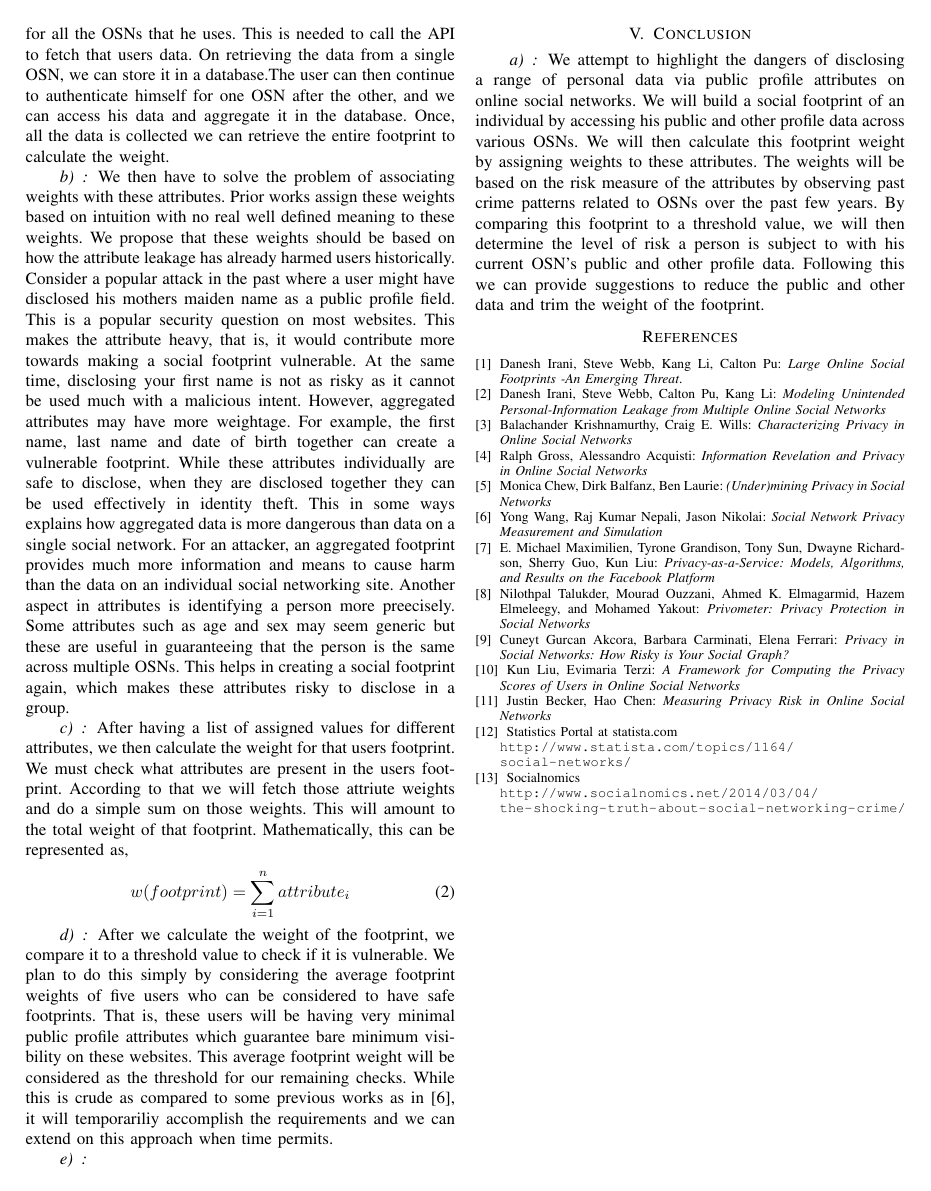
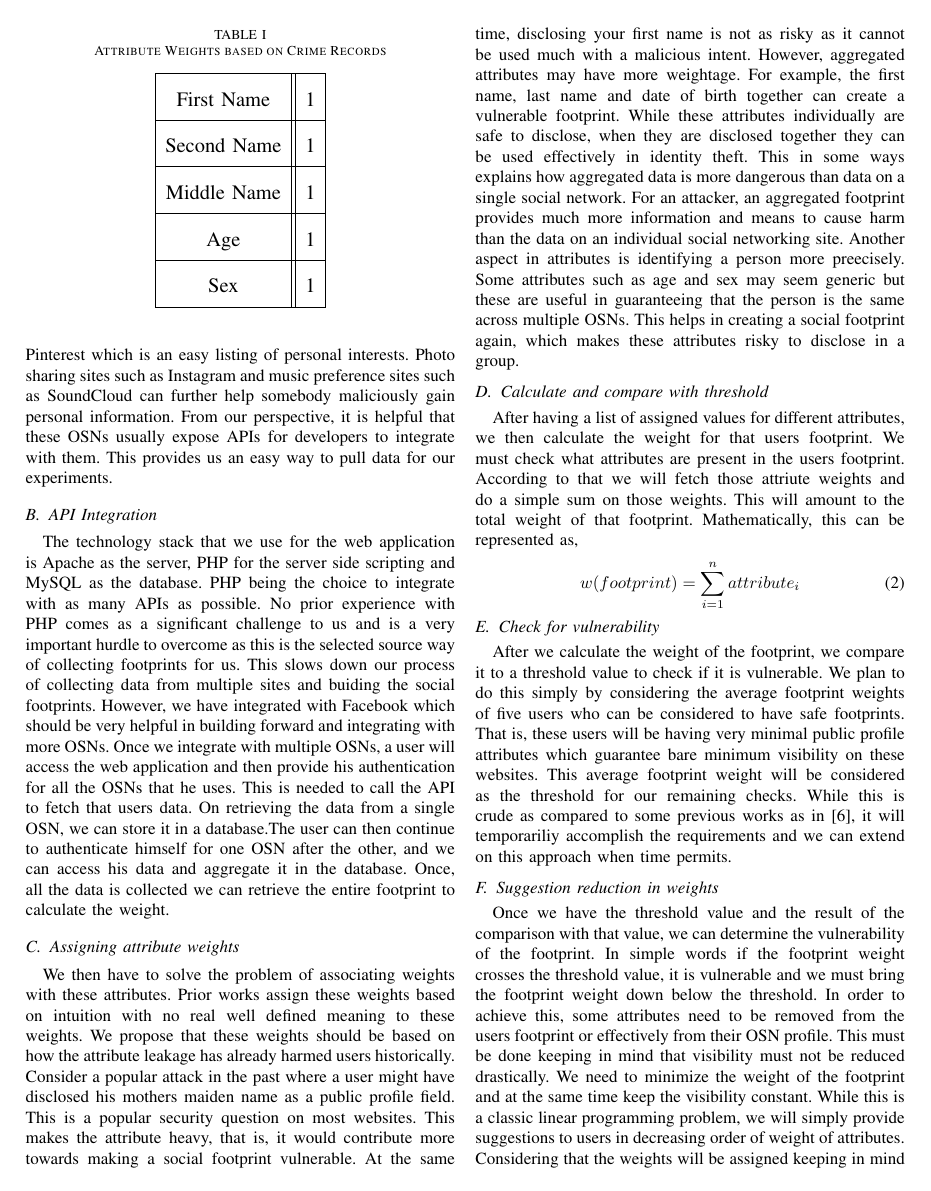
Before and after one commit to mickeymv/socialFootprint, a LaTeX paper (MidtermReport.tex): page 3 of 3 before the commit and page 3 of 4 after it. Compiled offline with pdfLaTeX.

Commit message:
With table for weights

```diff
--- a/MidtermReport.tex
+++ b/MidtermReport.tex
@@ -81 +86,22 @@ Our next task will involve identifying ways to reduce the weight of a social foo
+\begin{table}[!t]
+\renewcommand{\arraystretch}{3.0}
+\caption{Attribute Weights based on Crime Records}
+\label{attribute_table}
+\centering
+\begin{tabular}{|c||c|}
+\hline
+\large{First Name} & \large{1}\\
+\hline
+\large{Second Name} & \large{1}\\
+\hline
+\large{Middle Name} & \large{1}\\
+\hline
+\large{Age} & \large{1}\\
+\hline
+\large{Sex} & \large{1}\\
+\hline
+
+\end{tabular}
+\end{table}
+
 \section{Roadmap for remaining work}
@@ -82,23 +109,21 @@ Our next task will involve identifying ways to reduce the weight of a social foo
 The increase in OSNs coupled with the boom in API integrations gives us a rich source of information. We are hoping to integrate the tool with as many Social Networks via their APIs as possible. These will also span various domains - while Facebook may have most of the information that contributes to a footprint, there are many other interesting OSNs today that may contain interesting bits of information that could increase the weight of a footprint. LinkedIn will have professional information about a person which may help draw inferences about his travel routes, work hours and most importantly, income. We also have intersting OSNs such as Pinterest which is an easy listing of personal interests. Photo sharing sites such as Instagram and music preference sites such as SoundCloud can further help somebody maliciously gain personal information. From our perspective, it is helpful that these OSNs usually expose APIs for developers to integrate with them. This provides us an easy way to pull data for our experiments.
-\paragraph{}
+\subsection{API Integration}
 The technology stack that we use for the web application is Apache as the server, PHP for the server side scripting and MySQL as the database. PHP being the choice to integrate with as many APIs as possible. No prior experience with PHP comes as a significant challenge to us and is a very important hurdle to overcome as this is the selected source way of collecting footprints for us. This slows down our process of collecting data from multiple sites and buiding the social footprints. However, we have integrated with Facebook which should be very helpful in building forward and integrating with more OSNs. Once we integrate with multiple OSNs, a user will access the web application and then provide his authentication for all the OSNs that he uses. This is needed to call the API to fetch that users data. On retrieving the data from a single OSN, we can store it in a database.The user can then continue to authenticate himself for one OSN after the other, and we can access his data and aggregate it in the database. Once, all the data is collected we can retrieve the entire footprint to calculate the weight.
-\paragraph{}
+\subsection{Assigning attribute weights}
 We then have to solve the problem of associating weights with these attributes. Prior works assign these weights based on intuition with no real well defined meaning to these weights. We propose that these weights should be based on how the attribute leakage has already harmed users historically. Consider a popular attack in the past where a user might have disclosed his mothers maiden name as a public profile field. This is a popular security question on most websites. This makes the attribute heavy, that is, it would contribute more towards making a social footprint vulnerable. At the same time, disclosing your first name is not as risky as it cannot be used much with a malicious intent. However, aggregated attributes may have more weightage. For example, the first name, last name and date of birth together can create a vulnerable footprint. While these attributes individually are safe to disclose, when they are disclosed together they can be used effectively in identity theft. This in some ways explains how aggregated data is more dangerous than data on a single social network. For an attacker, an aggregated footprint provides much more information and means to cause harm than the data on an individual social networking site. Another aspect in attributes is identifying a person more preecisely. Some attributes such as age and sex may seem generic but these are useful in guaranteeing that the person is the same across multiple OSNs. This helps in creating a social footprint again, which makes these attributes risky to disclose in a group.
-\paragraph{}
+\subsection{Calculate and compare with threshold}
 After having a list of assigned values for different attributes, we then calculate the weight for that users footprint. We must check what attributes are present in the users footprint. According to that we will fetch those attriute weights and do a simple sum on those weights. This will amount to the total weight of that footprint.
 Mathematically, this can be represented as,
 \begin{equation}
 w(footprint) = \sum_{i=1}^{n}attribute_i
 \end{equation}
-\paragraph{}
+\subsection{Check for vulnerability}
 After we calculate the weight of the footprint, we compare it to a threshold value to check if it is vulnerable. We plan to do this simply by considering the average footprint weights of five users who can be considered to have safe footprints. That is, these users will be having very minimal public profile attributes which guarantee bare minimum visibility on these websites. This average footprint weight will be considered as the threshold for our remaining checks. While this is crude as compared to some previous works as in \cite{pidx}, it will temporariliy accomplish the requirements and we can extend on this approach when time permits.
-\paragraph{}
-
+\subsection{Suggestion reduction in weights}
+Once we have the threshold value and the result of the comparison with that value, we can determine the vulnerability of the footprint. In simple words if the footprint weight crosses the threshold value, it is vulnerable and we must bring the footprint weight down below the threshold. In order to achieve this, some attributes need to be removed from the users footprint or effectively from their OSN profile. This must be done keeping in mind that visibility must not be reduced drastically. We need to minimize the weight of the footprint and at the same time keep the visibility constant. While this is a classic linear programming problem, we will simply provide suggestions to users in decreasing order of weight of attributes. Considering that the weights will be assigned keeping in mind visibility, we can assume that heavy attributes will also be ones that will be affecting visibility less. The user can then decide if he wants to modify his profile or not. We will only provide suggestions.
 
 \section{Conclusion}
-
-\paragraph{}
-We attempt to highlight the dangers of disclosing a range of personal data via public profile attributes on online social networks. We will build a social footprint of an individual by accessing his public and other profile data across various OSNs. We will then calculate this footprint weight by assigning weights to these attributes. The weights will be based on the risk measure of the attributes by observing past crime patterns related to OSNs over the past few years. By comparing this footprint to a threshold value, we will then determine the level of risk a person is subject to with his current OSN's public and other profile data. Following this we can provide suggestions to reduce the public and other data and trim the weight of the footprint.
+We attempt to highlight the dangers of disclosing a range of personal data via public profile attributes on online social networks. We will build a social footprint of an individual by accessing his public and other profile data across various OSNs and aggregating them. We will then calculate this footprint weight by assigning weights to these attributes. The weights will be based on the risk measure of the attributes by observing past crime patterns related to OSNs over the past few years. By comparing this footprint to a threshold value, we will then determine the level of risk a person is subject to with his current OSN's public and other profile data. Following this we can provide suggestions to reduce the public and other data and trim the weight of the footprint.
 
 
 % trigger a \newpage just before the given reference
```
Also changed, not shown: MidtermReport.tex (76 more changed lines).
